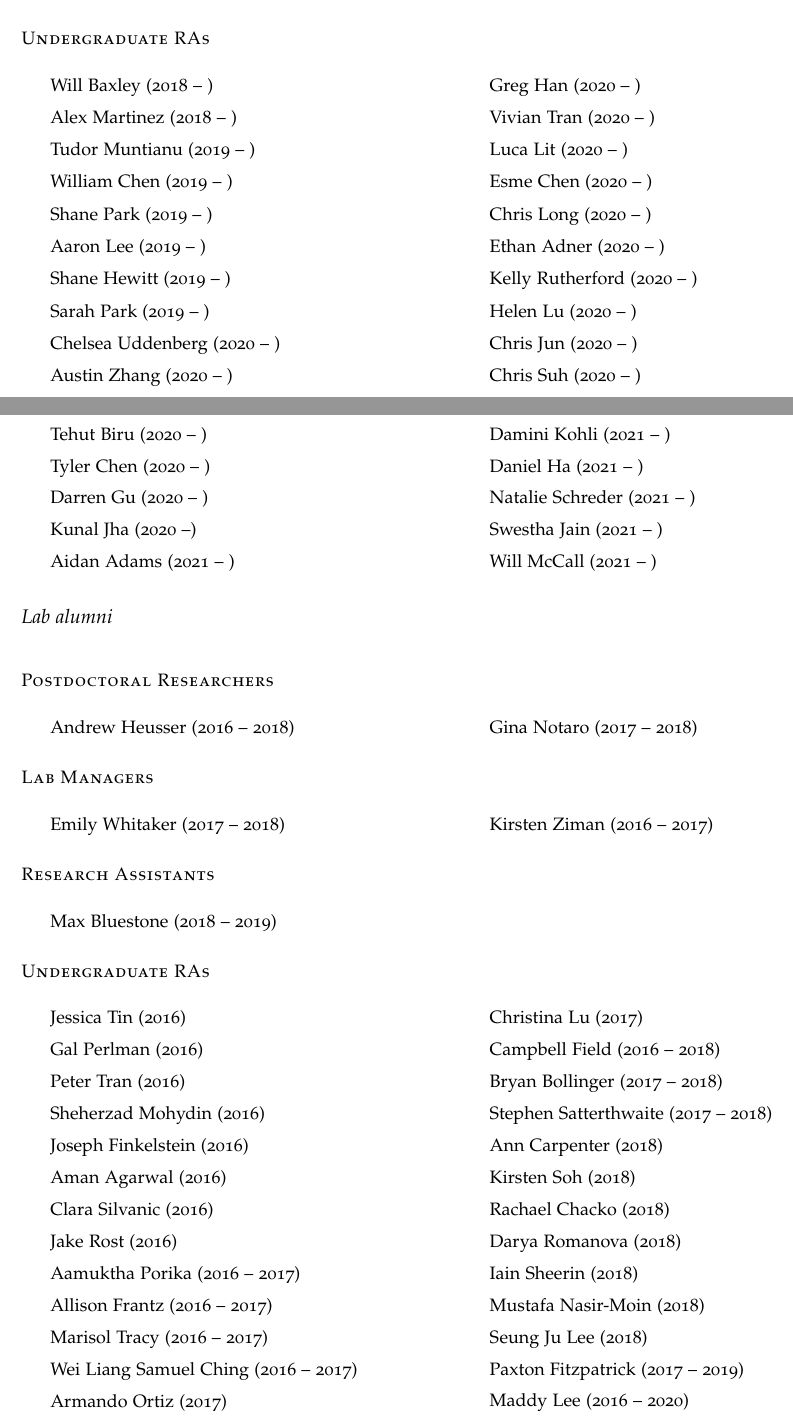
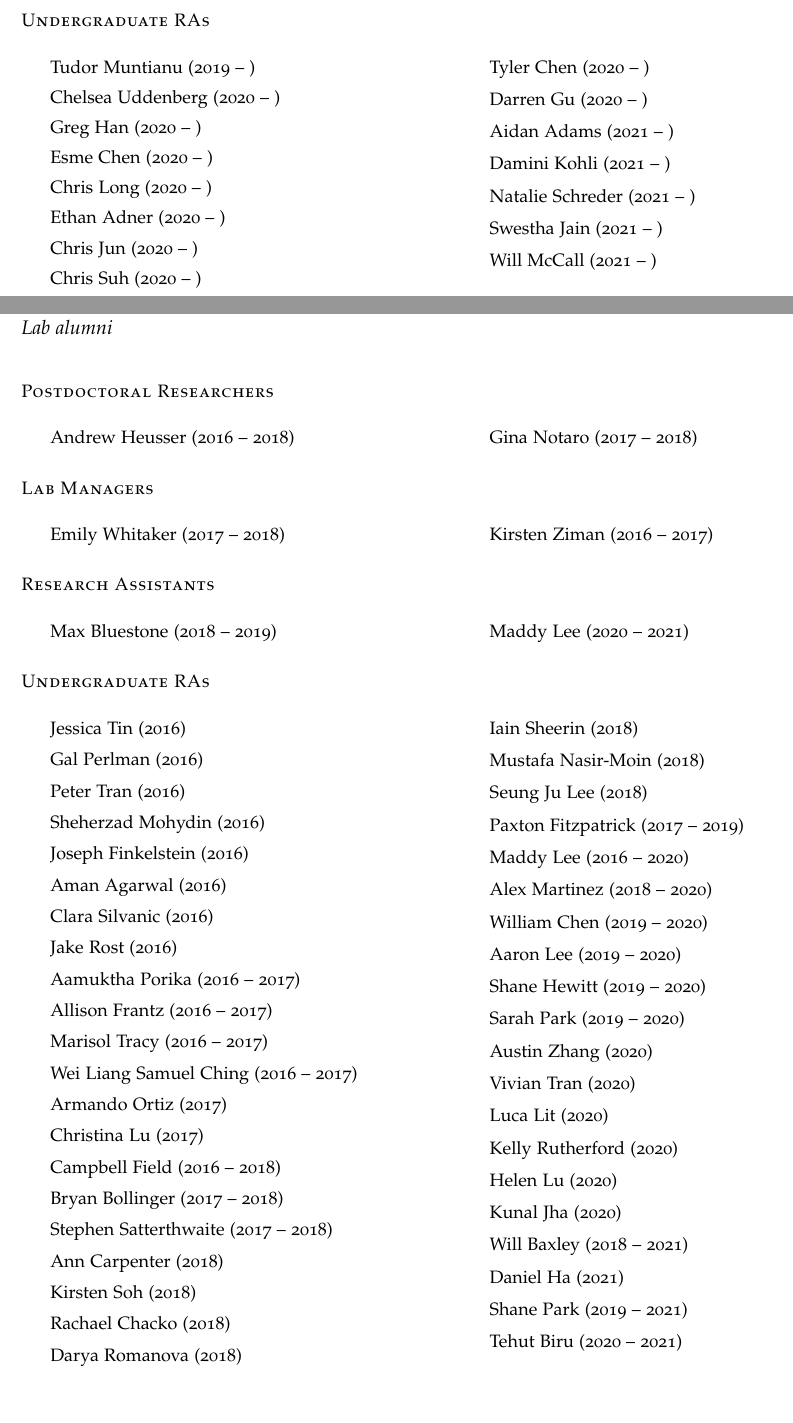
Before and after one commit to ContextLab/lab-manual, a LaTeX thesis (lab_manual.tex): two parts of pages 35 and 36 of 38, joined at a grey line, cut so that both start at the same text. The pictures show the PDF file lab_manual.pdf that the author committed with the source.

Commit message:
moved former lab members to lab alumni section

```diff
--- a/lab_manual.tex
+++ b/lab_manual.tex
@@ -1538,8 +1537,4 @@ need access to RAPPORT then let \director~know.
 \newthought{Undergraduate RAs}
 \begin{multicols}{2}\raggedcolumns
 \begin{list}{\quad}{}
-\item Will Baxley (2018 -- )
-\item Alex Martinez (2018 -- )
 \item Tudor Muntianu (2019 -- )
-\item William Chen (2019 -- )
-\item Shane Park (2019 -- )
@@ -1549,12 +1541,7 @@ need access to RAPPORT then let \director~know.
 \item Chelsea Uddenberg (2020 -- )
-\item Austin Zhang (2020 -- )
 \item Greg Han (2020 -- )
-\item Vivian Tran (2020 -- )
-\item Luca Lit (2020 -- )
 \item Esme Chen (2020 -- )
 \item Chris Long (2020 -- )
 \item Ethan Adner (2020 -- )
-\item Kelly Rutherford (2020 -- )
-\item Helen Lu (2020 -- )
 \item Chris Jun (2020 -- )
 \item Chris Suh (2020 -- )
@@ -1562,9 +1548,7 @@ need access to RAPPORT then let \director~know.
 \item Tyler Chen (2020 -- )
 \item Darren Gu (2020 -- )
-\item Kunal Jha (2020 --)
 \item Aidan Adams (2021 -- )
 \item Damini Kohli (2021 -- )
-\item Daniel Ha (2021 -- )
 \item Natalie Schreder (2021 -- )
 \item Swestha Jain (2021 -- )
 \item Will McCall (2021 -- )
@@ -1594,6 +1578,7 @@ need access to RAPPORT then let \director~know.
 \begin{multicols}{2}\raggedcolumns
 \begin{list}{\quad}{}
 \item Max Bluestone (2018 -- 2019)
+\item Maddy Lee (2020 -- 2021)
 \end{list}
 \end{multicols}
 
@@ -1627,6 +1612,22 @@ need access to RAPPORT then let \director~know.
 \item Seung Ju Lee (2018)
 \item Paxton Fitzpatrick (2017 -- 2019)
 \item Maddy Lee (2016 -- 2020)
+\item Alex Martinez (2018 -- 2020)
+\item William Chen (2019 -- 2020)
+\item Aaron Lee (2019 -- 2020)
+\item Shane Hewitt (2019 -- 2020)
+\item Sarah Park (2019 -- 2020)
+\item Austin Zhang (2020)
+\item Vivian Tran (2020)
+\item Luca Lit (2020)
+\item Kelly Rutherford (2020)
+\item Helen Lu (2020)
+\item Kunal Jha (2020)
+\item Will Baxley (2018 -- 2021)
+\item Daniel Ha (2021)
+\item Shane Park (2019 -- 2021)
+\item Tehut Biru (2020 -- 2021)
+
 \end{list}
 \end{multicols}
 \end{fullwidth}
```
Also changed, not shown: lab_manual.pdf, lab_manual.tex (5 more changed lines).
